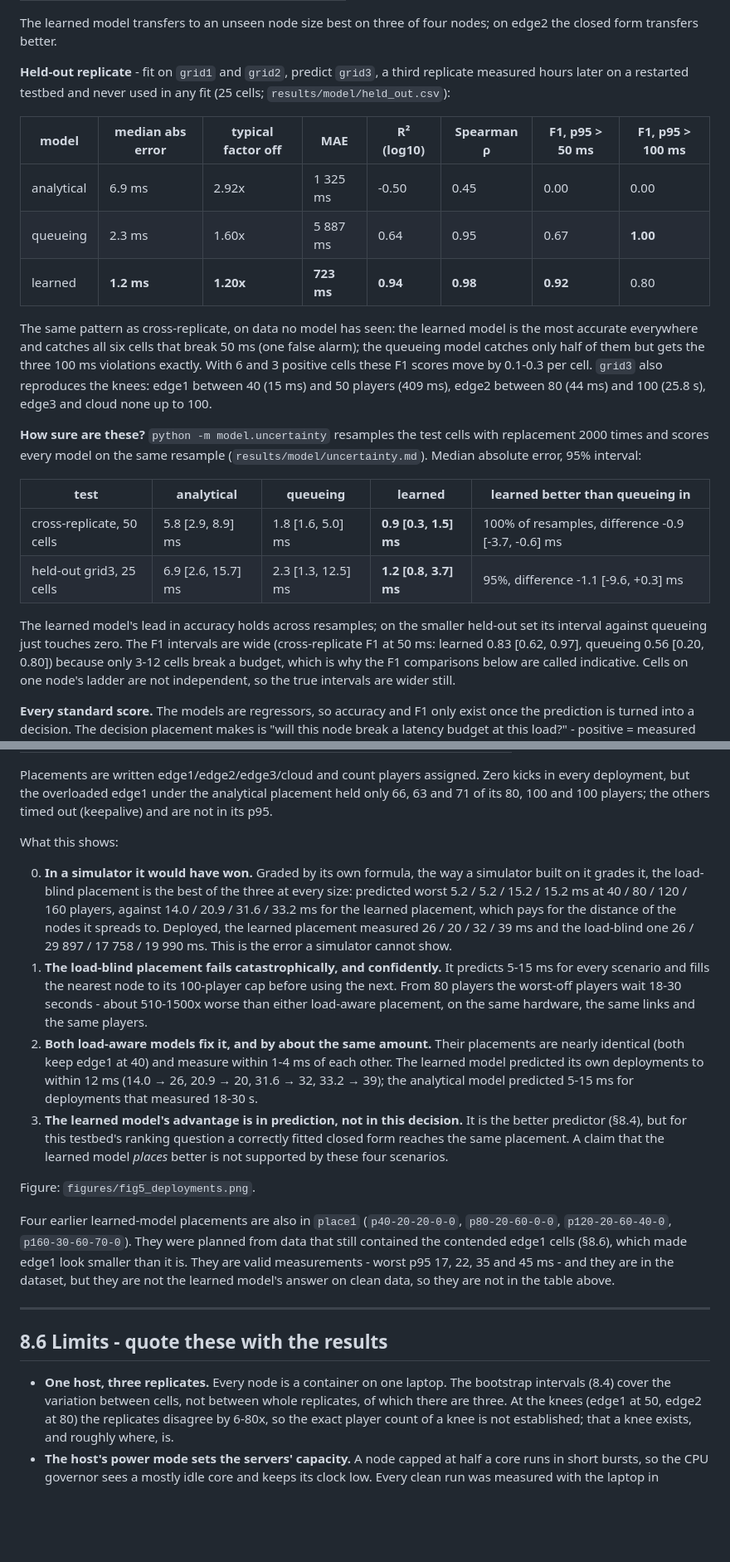
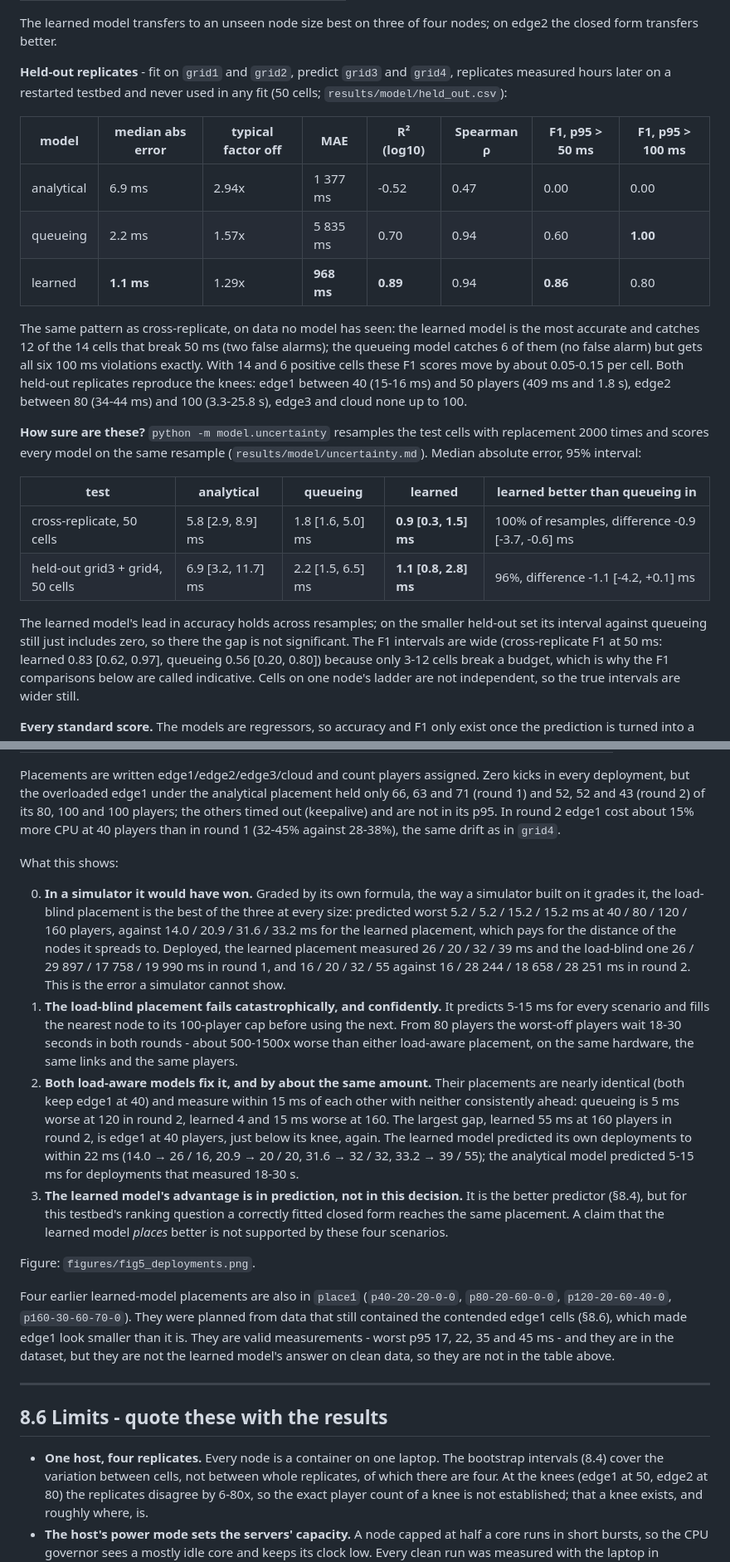
Before and after one commit to ankamteja/latency-aware-edge-game-placement, a Markdown page: docs/08-results.md, 2 parts joined by grey strips. Shown at 83% size. GitHub-like rendering; blank space fills up the shorter version.

Commit message:
docs/08: fourth replicate, second deployment round

```diff
--- a/docs/08-results.md
+++ b/docs/08-results.md
@@ -155,23 +161,24 @@ model has never seen (median abs error / typical factor off):
 The learned model transfers to an unseen node size best on three of four
 nodes; on edge2 the closed form transfers better.
 
-**Held-out replicate** - fit on `grid1` and `grid2`, predict `grid3`, a third
-replicate measured hours later on a restarted testbed and never used in any
-fit (25 cells; `results/model/held_out.csv`):
+**Held-out replicates** - fit on `grid1` and `grid2`, predict `grid3` and
+`grid4`, replicates measured hours later on a restarted testbed and never
+used in any fit (50 cells; `results/model/held_out.csv`):
 
 | model | median abs error | typical factor off | MAE | R² (log10) | Spearman ρ | F1, p95 > 50 ms | F1, p95 > 100 ms |
 |---|---|---|---|---|---|---|---|
-| analytical | 6.9 ms | 2.92x | 1 325 ms | -0.50 | 0.45 | 0.00 | 0.00 |
-| queueing | 2.3 ms | 1.60x | 5 887 ms | 0.64 | 0.95 | 0.67 | **1.00** |
-| learned | **1.2 ms** | **1.20x** | **723 ms** | **0.94** | **0.98** | **0.92** | 0.80 |
+| analytical | 6.9 ms | 2.94x | 1 377 ms | -0.52 | 0.47 | 0.00 | 0.00 |
+| queueing | 2.2 ms | 1.57x | 5 835 ms | 0.70 | 0.94 | 0.60 | **1.00** |
+| learned | **1.1 ms** | 1.29x | **968 ms** | **0.89** | 0.94 | **0.86** | 0.80 |
 
 The same pattern as cross-replicate, on data no model has seen: the learned
-model is the most accurate everywhere and catches all six cells that break
-50 ms (one false alarm); the queueing model catches only half of them but
-gets the three 100 ms violations exactly. With 6 and 3 positive cells these
-F1 scores move by 0.1-0.3 per cell. `grid3` also reproduces the knees: edge1
-between 40 (15 ms) and 50 players (409 ms), edge2 between 80 (44 ms) and 100
-(25.8 s), edge3 and cloud none up to 100.
+model is the most accurate and catches 12 of the 14 cells that break
+50 ms (two false alarms); the queueing model catches 6 of them (no false
+alarm) but gets all six 100 ms violations exactly. With 14 and 6 positive
+cells these F1 scores move by about 0.05-0.15 per cell. Both held-out
+replicates reproduce the knees: edge1 between 40 (15-16 ms) and 50 players
+(409 ms and 1.8 s), edge2 between 80 (34-44 ms) and 100 (3.3-25.8 s), edge3
+and cloud none up to 100.
 
 **How sure are these?** `python -m model.uncertainty` resamples the test
 cells with replacement 2000 times and scores every model on the same
@@ -181,10 +188,11 @@ interval:
 | test | analytical | queueing | learned | learned better than queueing in |
 |---|---|---|---|---|
 | cross-replicate, 50 cells | 5.8 [2.9, 8.9] ms | 1.8 [1.6, 5.0] ms | **0.9 [0.3, 1.5] ms** | 100% of resamples, difference -0.9 [-3.7, -0.6] ms |
-| held-out grid3, 25 cells | 6.9 [2.6, 15.7] ms | 2.3 [1.3, 12.5] ms | **1.2 [0.8, 3.7] ms** | 95%, difference -1.1 [-9.6, +0.3] ms |
+| held-out grid3 + grid4, 50 cells | 6.9 [3.2, 11.7] ms | 2.2 [1.5, 6.5] ms | **1.1 [0.8, 2.8] ms** | 96%, difference -1.1 [-4.2, +0.1] ms |
 
 The learned model's lead in accuracy holds across resamples; on the smaller
-held-out set its interval against queueing just touches zero. The F1
+held-out set its interval against queueing still just includes zero, so
+there the gap is not significant. The F1
 intervals are wide (cross-replicate F1 at 50 ms: learned 0.83 [0.62, 0.97],
 queueing 0.56 [0.20, 0.80]) because only 3-12 cells break a budget, which is
 why the F1 comparisons below are called indicative. Cells on one node's
@@ -258,8 +268,10 @@ Nobody's prediction is used to grade anybody: the clock decides.
 
 Placements are written edge1/edge2/edge3/cloud and count players assigned.
 Zero kicks in every deployment, but the overloaded edge1 under the analytical
-placement held only 66, 63 and 71 of its 80, 100 and 100 players; the others
-timed out (keepalive) and are not in its p95.
+placement held only 66, 63 and 71 (round 1) and 52, 52 and 43 (round 2) of
+its 80, 100 and 100 players; the others timed out (keepalive) and are not in
+its p95. In round 2 edge1 cost about 15% more CPU at 40 players than in round
+1 (32-45% against 28-38%), the same drift as in `grid4`.
 
 What this shows:
 
@@ -269,19 +281,24 @@ What this shows:
    40 / 80 / 120 / 160 players, against 14.0 / 20.9 / 31.6 / 33.2 ms for the
    learned placement, which pays for the distance of the nodes it spreads to.
    Deployed, the learned placement measured 26 / 20 / 32 / 39 ms and the
-   load-blind one 26 / 29 897 / 17 758 / 19 990 ms. This is the error a
+   load-blind one 26 / 29 897 / 17 758 / 19 990 ms in round 1, and
+   16 / 20 / 32 / 55 against 16 / 28 244 / 18 658 / 28 251 ms in round 2. This is the error a
    simulator cannot show.
 1. **The load-blind placement fails catastrophically, and confidently.** It
    predicts 5-15 ms for every scenario and fills the nearest node to its
    100-player cap before using the next. From 80 players the worst-off players
-   wait 18-30 seconds - about 510-1500x worse
+   wait 18-30 seconds in both rounds - about 500-1500x worse
    than either load-aware placement, on the same hardware, the same links and
    the same players.
 2. **Both load-aware models fix it, and by about the same amount.** Their
    placements are nearly identical (both keep edge1 at 40) and measure within
-   1-4 ms of each other. The learned model predicted its own deployments to
-   within 12 ms (14.0 → 26, 20.9 → 20, 31.6 → 32, 33.2 → 39); the
-   analytical model predicted 5-15 ms for deployments that measured 18-30 s.
+   15 ms of each other with neither consistently ahead: queueing is 5 ms worse
+   at 120 in round 2, learned 4 and 15 ms worse at 160. The largest gap,
+   learned 55 ms at 160 players in round 2, is edge1 at 40 players, just
+   below its knee, again. The learned model predicted its own deployments to
+   within 22 ms (14.0 → 26 / 16, 20.9 → 20 / 20, 31.6 → 32 / 32, 33.2 → 39 /
+   55); the analytical model predicted 5-15 ms for deployments that measured
+   18-30 s.
 3. **The learned model's advantage is in prediction, not in this decision.**
    It is the better predictor (§8.4), but for this testbed's ranking question a
    correctly fitted closed form reaches the same placement. A claim that the
@@ -300,9 +317,9 @@ learned model's answer on clean data, so they are not in the table above.
 
 ## 8.6 Limits - quote these with the results
 
-- **One host, three replicates.** Every node is a container on one laptop.
+- **One host, four replicates.** Every node is a container on one laptop.
   The bootstrap intervals (8.4) cover the variation between cells, not between
-  whole replicates, of which there are three. At the knees (edge1 at
+  whole replicates, of which there are four. At the knees (edge1 at
   50, edge2 at 80) the replicates disagree by 6-80x, so the exact player count
   of a knee is not established; that a knee exists, and roughly where, is.
 - **The host's power mode sets the servers' capacity.** A node capped at
```
Also changed, not shown: other parts of docs/08-results.md (+19 -11 lines).
